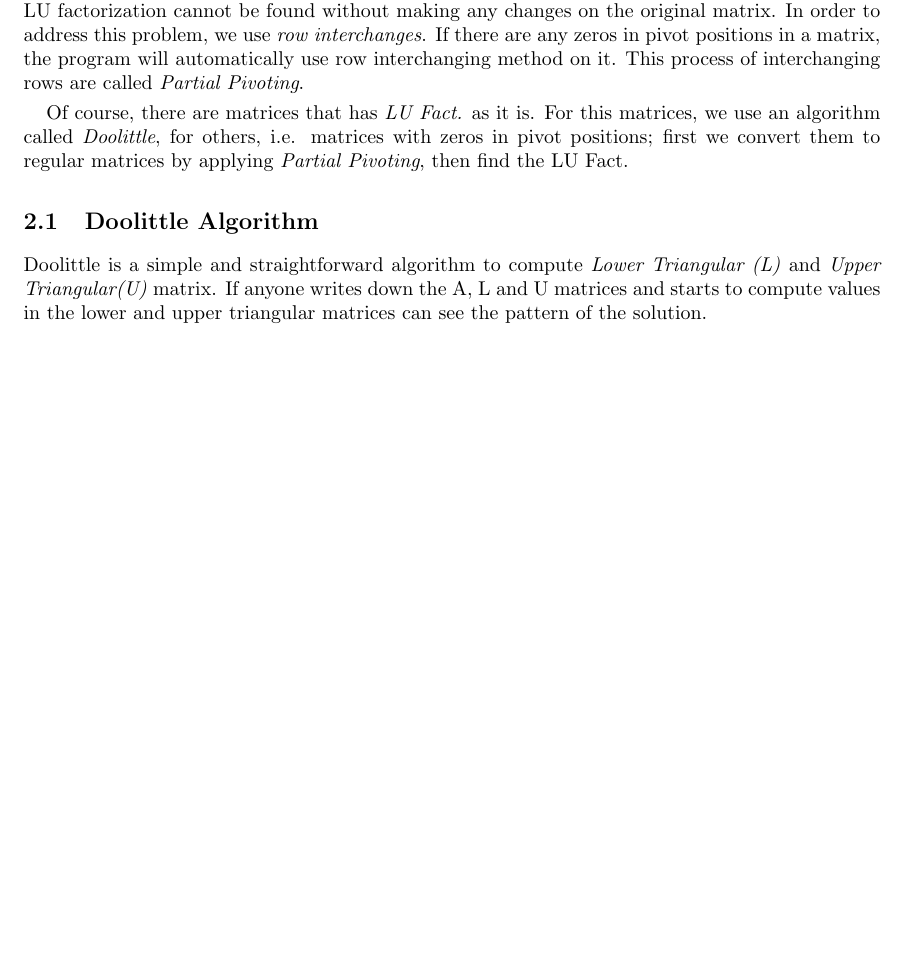
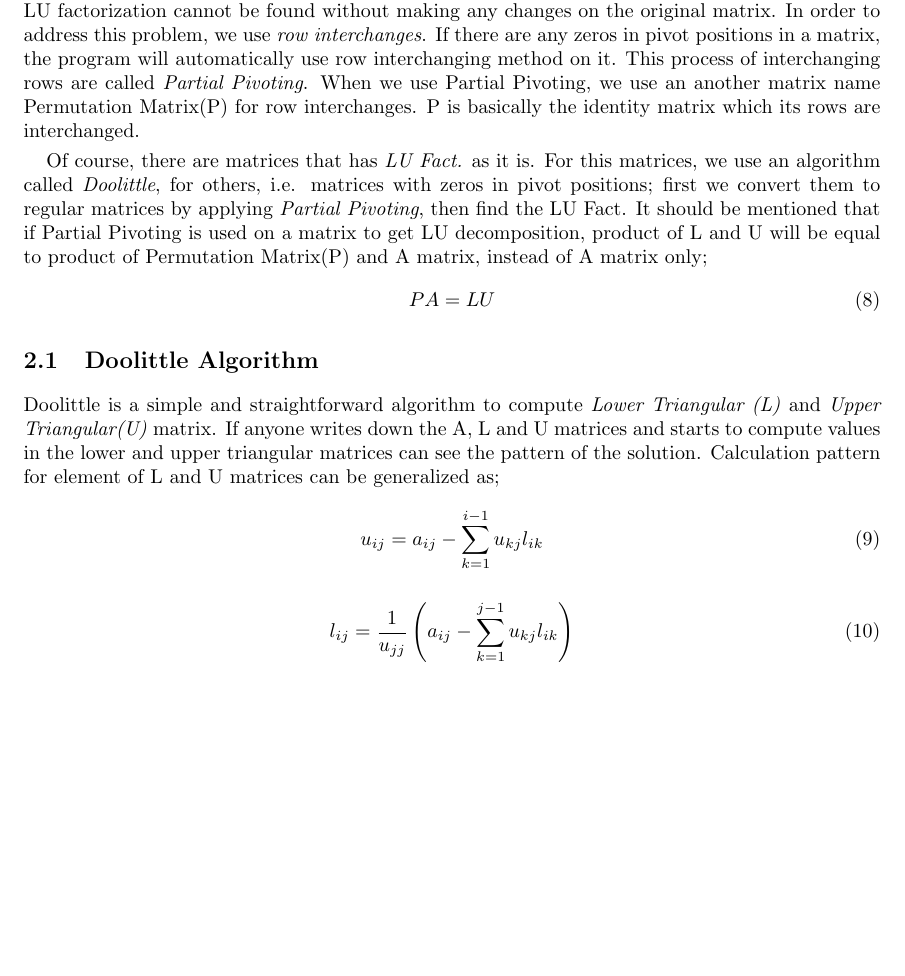
Before and after one commit to erdaldogan/MATH226, a LaTeX document (LU_Factorization/report/report.tex): part of page 2 of 2, cut so that both start at the same text, the shorter picture padded with empty space. Compiled offline with pdfLaTeX.

Commit message:
report final

```diff
--- a/LU_Factorization/report/report.tex
+++ b/LU_Factorization/report/report.tex
@@ -69,12 +69,22 @@ For upper triangular system $U{\bx}={\by}$
 LU Decomposition method is computationally cheaper for solving a system comparing to \textit{Gaussian Elimination} especially on large-dimension matrices. 	\textit{Java Language} is utilized for this project. \\
 	\section{Implementation \& Algorithm}
 
-Not every matrix has LU Decomposition. If there are any zeros at pivot locations of a matrix, its LU factorization cannot be found without making any changes on the original matrix. In order to address this problem, we use \textit{row interchanges}. If there are any zeros in pivot positions in a matrix, the program will automatically use row interchanging method on it. This process of interchanging rows are called \textit{Partial Pivoting}.
+Not every matrix has LU Decomposition. If there are any zeros at pivot locations of a matrix, its LU factorization cannot be found without making any changes on the original matrix. In order to address this problem, we use \textit{row interchanges}. If there are any zeros in pivot positions in a matrix, the program will automatically use row interchanging method on it. This process of interchanging rows are called \textit{Partial Pivoting}. When we use Partial Pivoting, we use an another matrix name Permutation Matrix(P) for row interchanges. P is basically the identity matrix which its rows are interchanged.
 
-Of course, there are matrices that has \textit{LU Fact.} as it is. For this matrices, we use an algorithm called \textit{Doolittle}, for others, i.e. matrices with zeros in pivot positions; first we convert them to regular matrices by applying \textit{Partial Pivoting}, then find the LU Fact.
+Of course, there are matrices that has \textit{LU Fact.} as it is. For this matrices, we use an algorithm called \textit{Doolittle}, for others, i.e. matrices with zeros in pivot positions; first we convert them to regular matrices by applying \textit{Partial Pivoting}, then find the LU Fact. It should be mentioned that if Partial Pivoting is used on a matrix to get LU decomposition, product of L and U will be equal to product of Permutation Matrix(P) and A matrix, instead of A matrix only;
+\begin{equation}
+  PA = LU
+\end{equation}
+
 \subsection{Doolittle Algorithm}
-	Doolittle is a simple and straightforward algorithm to compute \textit{Lower Triangular (L)} and \textit{Upper Triangular(U)} matrix. If anyone writes down the A, L and U matrices and starts to compute values in the lower and upper triangular matrices can see the pattern of the solution.
+	Doolittle is a simple and straightforward algorithm to compute \textit{Lower Triangular (L)} and \textit{Upper Triangular(U)} matrix. If anyone writes down the A, L and U matrices and starts to compute values in the lower and upper triangular matrices can see the pattern of the solution. Calculation pattern for element of L and U matrices can be generalized as;
+	\begin{equation}
+	u_{ij} = a_{ij} - \sum_{k=1}^{i-1}u_{kj}l_{ik}
+	\end{equation}
 
+	\begin{equation}
+	l_{ij} = \frac{1}{u_{jj}}\left(a_{ij} - \sum_{k=1}^{j-1}u_{kj}l_{ik}\right)
+	\end{equation}
 
 
 \end{document}
```
Also changed, not shown: LU_Factorization/report/bibl.bib (+4 -3 lines), LU_Factorization/report/report.tex (2 more changed lines).
